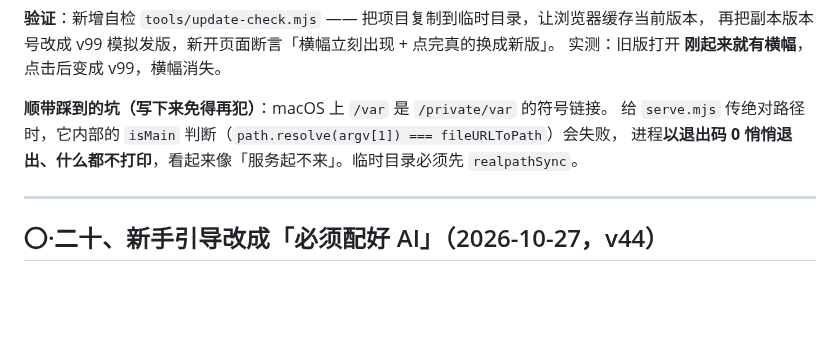
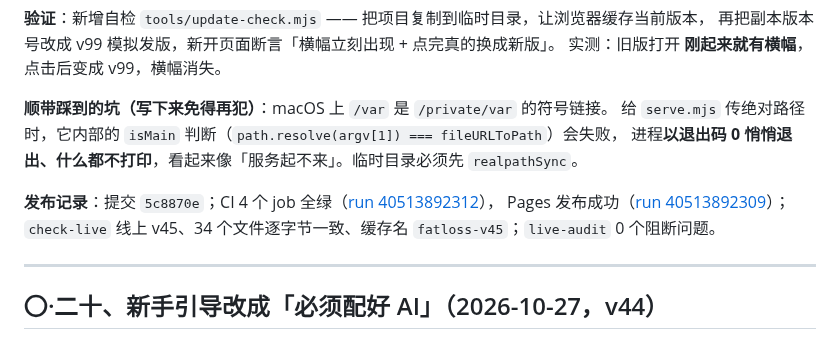
Before and after one commit to kotochain/fatloss-helper, a Markdown page: README.md, the part around the change. Drawn GitHub-style; blank space fills up the shorter version.

```diff
--- a/README.md
+++ b/README.md
@@ -481,6 +481,10 @@ v28 起已修（`sw.js` 不走缓存），但已经卡住的手机会一直卡
 给 `serve.mjs` 传绝对路径时，它内部的 `isMain` 判断（`path.resolve(argv[1]) === fileURLToPath`）会失败，
 进程**以退出码 0 悄悄退出、什么都不打印**，看起来像「服务起不来」。临时目录必须先 `realpathSync`。
 
+**发布记录**：提交 `5c8870e`；CI 4 个 job 全绿（[run 40513892312](https://github.com/kotochain/fatloss-helper/actions/runs/40513892312)），
+Pages 发布成功（[run 40513892309](https://github.com/kotochain/fatloss-helper/actions/runs/40513892309)）；
+`check-live` 线上 v45、34 个文件逐字节一致、缓存名 `fatloss-v45`；`live-audit` 0 个阻断问题。
+
 ---
 
 ## 〇·二十、新手引导改成「必须配好 AI」（2026-10-27，v44）
```
Also changed, not shown: HANDOFF.md (+5 -0 lines), docs/交接速览.md (+2 -1 lines).
